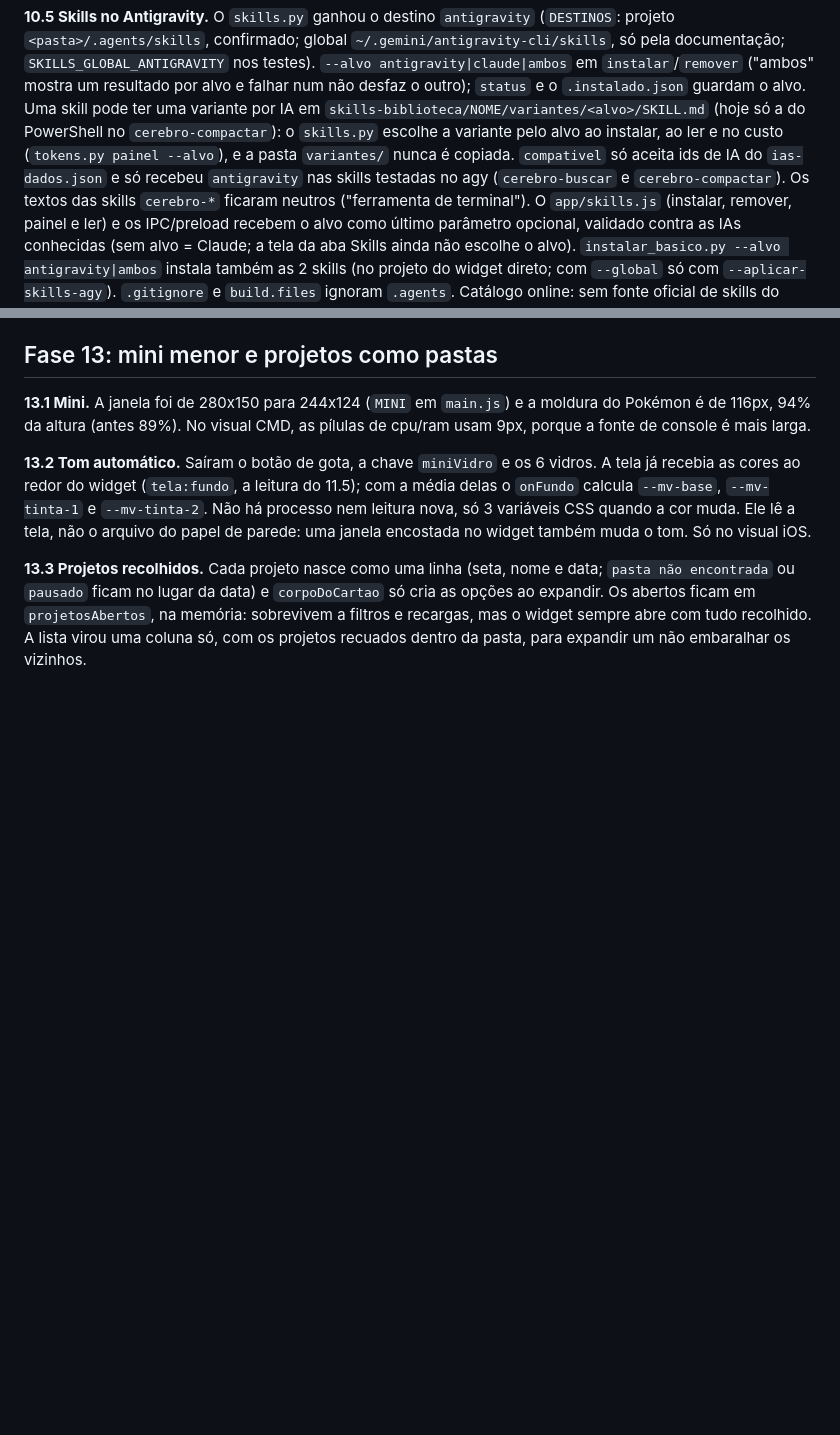
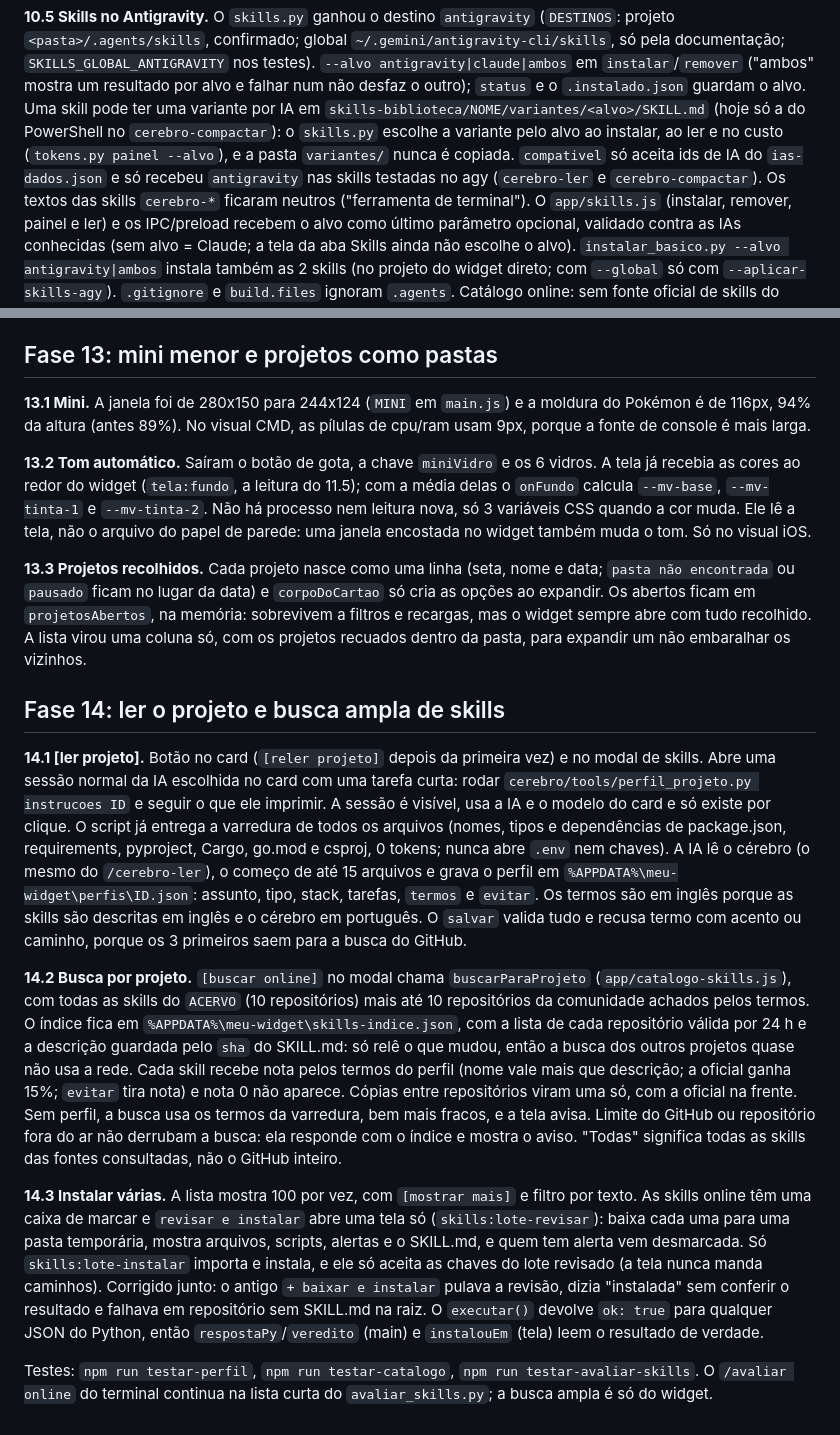
Before and after one commit to wetonb1/WidgetPOKEMEU, a Markdown page: docs/WIDGET.md, 2 parts joined by grey strips. Drawn GitHub-style; blank space fills up the shorter version.

Commit message:
docs: fase 14, ler o projeto e busca ampla de skills
Co-Authored-By: Claude Opus 5.5 <noreply@anthropic.com>

```diff
--- a/docs/WIDGET.md
+++ b/docs/WIDGET.md
@@ -323,7 +323,7 @@ Testes: `python cerebro/tools/test_regras.py`, `test_projetos.py` e `skills-bibl
 documentação; `SKILLS_GLOBAL_ANTIGRAVITY` nos testes). `--alvo antigravity|claude|ambos` em `instalar`/`remover` ("ambos" mostra um resultado por alvo e falhar num não desfaz o outro);
 `status` e o `.instalado.json` guardam o alvo. Uma skill pode ter uma variante por IA em `skills-biblioteca/NOME/variantes/<alvo>/SKILL.md` (hoje só a do PowerShell no
 `cerebro-compactar`): o `skills.py` escolhe a variante pelo alvo ao instalar, ao ler e no custo (`tokens.py painel --alvo`), e a pasta `variantes/` nunca é copiada. `compativel` só aceita
-ids de IA do `ias-dados.json` e só recebeu `antigravity` nas skills testadas no agy (`cerebro-buscar` e `cerebro-compactar`). Os textos das skills `cerebro-*` ficaram neutros
+ids de IA do `ias-dados.json` e só recebeu `antigravity` nas skills testadas no agy (`cerebro-ler` e `cerebro-compactar`). Os textos das skills `cerebro-*` ficaram neutros
 ("ferramenta de terminal"). O `app/skills.js` (instalar, remover, painel e ler) e os IPC/preload recebem o alvo como último parâmetro opcional, validado contra as IAs conhecidas (sem alvo =
 Claude; a tela da aba Skills ainda não escolhe o alvo). `instalar_basico.py --alvo antigravity|ambos` instala também as 2 skills (no projeto do widget direto; com `--global` só com
 `--aplicar-skills-agy`). `.gitignore` e `build.files` ignoram `.agents`. Catálogo online: sem fonte oficial de skills do Antigravity, então só a nota (mesmo formato SKILL.md; a
@@ -396,3 +396,13 @@ Nada em segundo plano, nenhuma rotação de contas, nada de login/HOME/chaveiro/
 **13.2 Tom automático.** Saíram o botão de gota, a chave `miniVidro` e os 6 vidros. A tela já recebia as cores ao redor do widget (`tela:fundo`, a leitura do 11.5); com a média delas o `onFundo` calcula `--mv-base`, `--mv-tinta-1` e `--mv-tinta-2`. Não há processo nem leitura nova, só 3 variáveis CSS quando a cor muda. Ele lê a tela, não o arquivo do papel de parede: uma janela encostada no widget também muda o tom. Só no visual iOS.
 
 **13.3 Projetos recolhidos.** Cada projeto nasce como uma linha (seta, nome e data; `pasta não encontrada` ou `pausado` ficam no lugar da data) e `corpoDoCartao` só cria as opções ao expandir. Os abertos ficam em `projetosAbertos`, na memória: sobrevivem a filtros e recargas, mas o widget sempre abre com tudo recolhido. A lista virou uma coluna só, com os projetos recuados dentro da pasta, para expandir um não embaralhar os vizinhos.
+
+## Fase 14: ler o projeto e busca ampla de skills
+
+**14.1 [ler projeto].** Botão no card (`[reler projeto]` depois da primeira vez) e no modal de skills. Abre uma sessão normal da IA escolhida no card com uma tarefa curta: rodar `cerebro/tools/perfil_projeto.py instrucoes ID` e seguir o que ele imprimir. A sessão é visível, usa a IA e o modelo do card e só existe por clique. O script já entrega a varredura de todos os arquivos (nomes, tipos e dependências de package.json, requirements, pyproject, Cargo, go.mod e csproj, 0 tokens; nunca abre `.env` nem chaves). A IA lê o cérebro (o mesmo do `/cerebro-ler`), o começo de até 15 arquivos e grava o perfil em `%APPDATA%\meu-widget\perfis\ID.json`: assunto, tipo, stack, tarefas, `termos` e `evitar`. Os termos são em inglês porque as skills são descritas em inglês e o cérebro em português. O `salvar` valida tudo e recusa termo com acento ou caminho, porque os 3 primeiros saem para a busca do GitHub.
+
+**14.2 Busca por projeto.** `[buscar online]` no modal chama `buscarParaProjeto` (`app/catalogo-skills.js`), com todas as skills do `ACERVO` (10 repositórios) mais até 10 repositórios da comunidade achados pelos termos. O índice fica em `%APPDATA%\meu-widget\skills-indice.json`, com a lista de cada repositório válida por 24 h e a descrição guardada pelo `sha` do SKILL.md: só relê o que mudou, então a busca dos outros projetos quase não usa a rede. Cada skill recebe nota pelos termos do perfil (nome vale mais que descrição; a oficial ganha 15%; `evitar` tira nota) e nota 0 não aparece. Cópias entre repositórios viram uma só, com a oficial na frente. Sem perfil, a busca usa os termos da varredura, bem mais fracos, e a tela avisa. Limite do GitHub ou repositório fora do ar não derrubam a busca: ela responde com o índice e mostra o aviso. "Todas" significa todas as skills das fontes consultadas, não o GitHub inteiro.
+
+**14.3 Instalar várias.** A lista mostra 100 por vez, com `[mostrar mais]` e filtro por texto. As skills online têm uma caixa de marcar e `revisar e instalar` abre uma tela só (`skills:lote-revisar`): baixa cada uma para uma pasta temporária, mostra arquivos, scripts, alertas e o SKILL.md, e quem tem alerta vem desmarcada. Só `skills:lote-instalar` importa e instala, e ele só aceita as chaves do lote revisado (a tela nunca manda caminhos). Corrigido junto: o antigo `+ baixar e instalar` pulava a revisão, dizia "instalada" sem conferir o resultado e falhava em repositório sem SKILL.md na raiz. O `executar()` devolve `ok: true` para qualquer JSON do Python, então `respostaPy`/`veredito` (main) e `instalouEm` (tela) leem o resultado de verdade.
+
+Testes: `npm run testar-perfil`, `npm run testar-catalogo`, `npm run testar-avaliar-skills`. O `/avaliar online` do terminal continua na lista curta do `avaliar_skills.py`; a busca ampla é só do widget.
```
Also changed, not shown: docs/OTIMIZACAO.md (+16 -0 lines).
